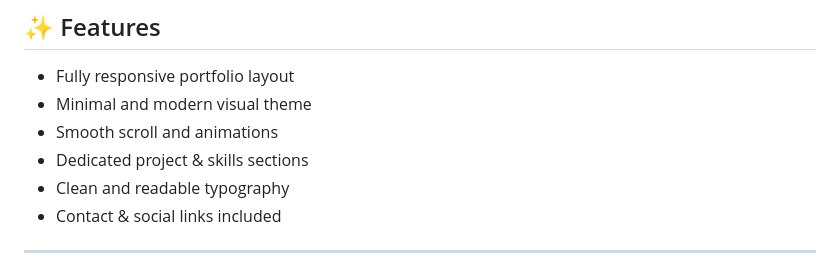
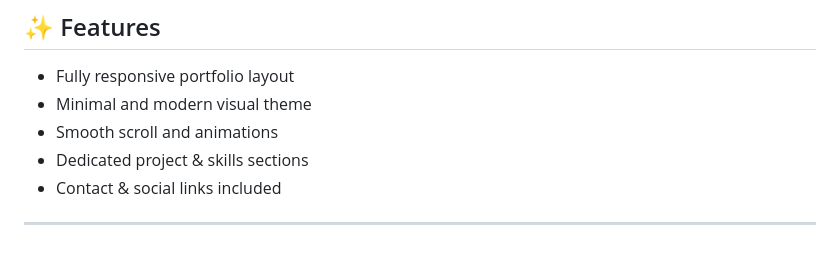
Before and after one commit to codewith-salman/Drew-Personal-Portfolio, a Markdown page: README.md, the part around the change. GitHub-like rendering.

```diff
--- a/README.md
+++ b/README.md
@@ -72,7 +72,6 @@ Ideal for:
 - Minimal and modern visual theme
 - Smooth scroll and animations
 - Dedicated project & skills sections
-- Clean and readable typography
 - Contact & social links included
 
 ---
```
